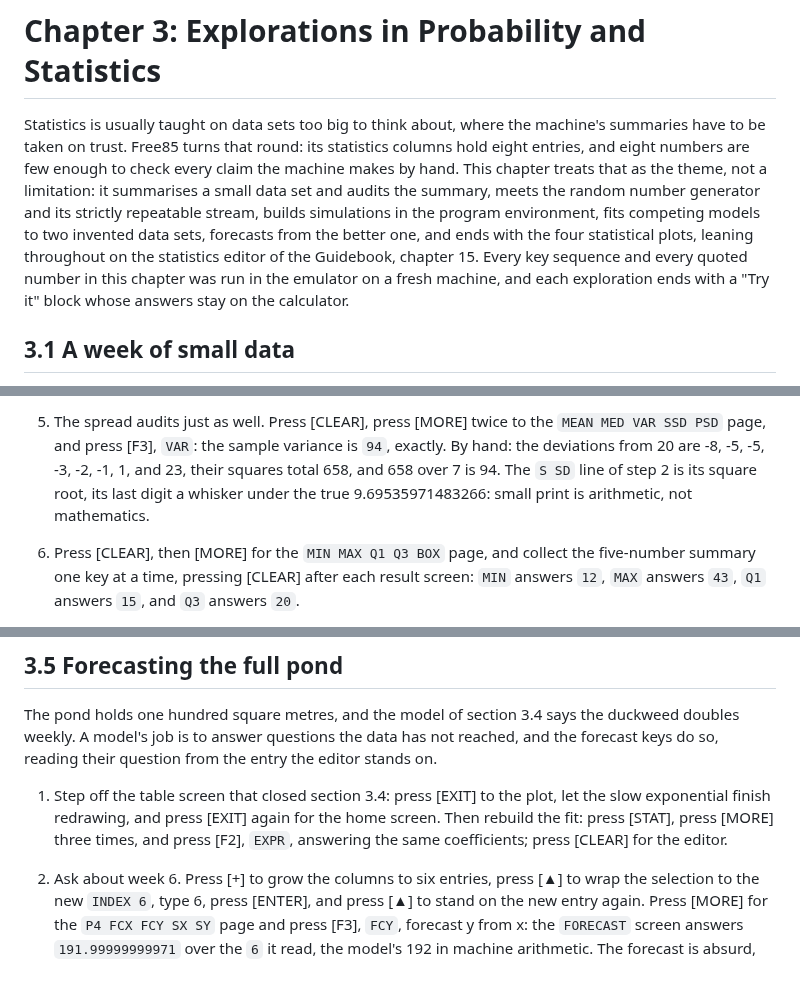
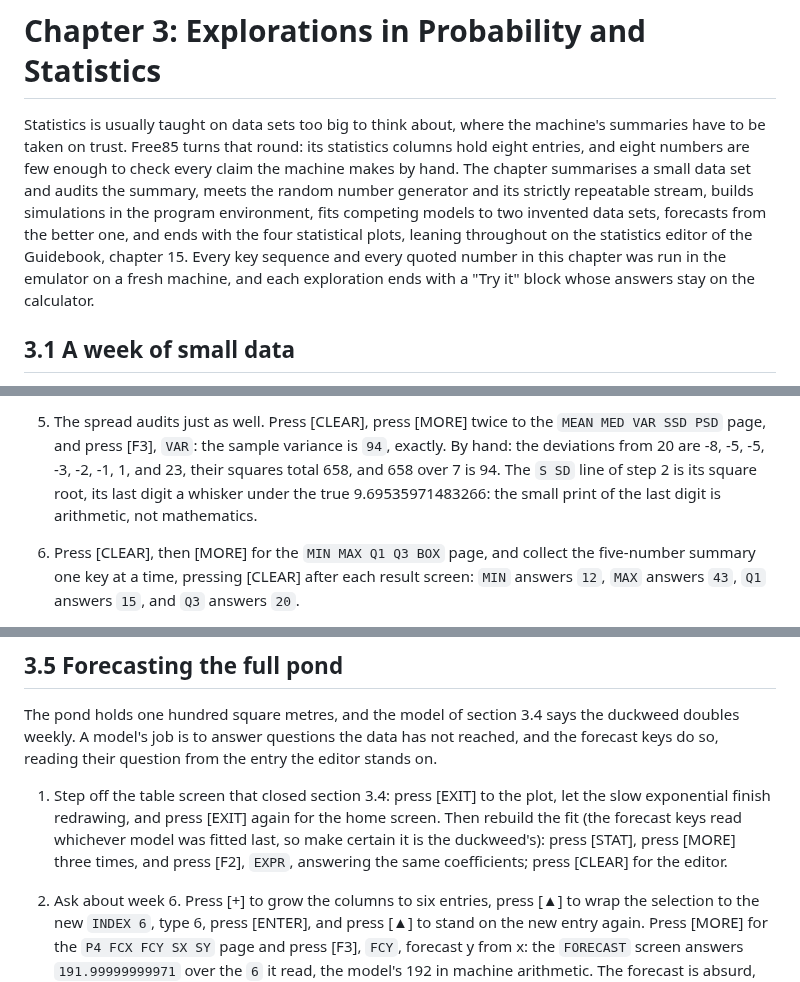
Before and after one commit to chriswilson2020/Free85, a Markdown page: docs/companion/03-probability-statistics.md, 3 parts joined by grey strips. Rendered like a GitHub page.

Commit message:
Polish companion chapter 3 and rewrap chapter 2
Co-Authored-By: Claude Fable 5 <noreply@anthropic.com>

```diff
--- a/docs/companion/03-probability-statistics.md
+++ b/docs/companion/03-probability-statistics.md
@@ -4,16 +4,15 @@ Statistics is usually taught on data sets too big to think about,
 where the machine's summaries have to be taken on trust. Free85 turns
 that round: its statistics columns hold eight entries, and eight
 numbers are few enough to check every claim the machine makes by
-hand. This chapter treats that as the theme, not a limitation: it
-summarises a small data set and audits the summary, meets the random
-number generator and its strictly repeatable stream, builds
-simulations in the program environment, fits competing models to two
-invented data sets, forecasts from the better one, and ends with the
-four statistical plots, leaning throughout on the statistics editor
-of the Guidebook, chapter 15. Every key sequence and every quoted
-number in this chapter was run in the emulator on a fresh machine,
-and each exploration ends with a "Try it" block whose answers stay
-on the calculator.
+hand. The chapter summarises a small data set and audits the
+summary, meets the random number generator and its strictly
+repeatable stream, builds simulations in the program environment,
+fits competing models to two invented data sets, forecasts from the
+better one, and ends with the four statistical plots, leaning
+throughout on the statistics editor of the Guidebook, chapter 15.
+Every key sequence and every quoted number in this chapter was run
+in the emulator on a fresh machine, and each exploration ends with
+a "Try it" block whose answers stay on the calculator.
 
 ## 3.1 A week of small data
 
@@ -57,7 +56,8 @@ audit it afterwards.
    from 20 are -8, -5, -5, -3, -2, -1, 1, and 23, their squares
    total 658, and 658 over 7 is 94. The `S SD` line of step 2 is
    its square root, its last digit a whisker under the true
-   9.69535971483266: small print is arithmetic, not mathematics.
+   9.69535971483266: the small print of the last digit is
+   arithmetic, not mathematics.
 
 6. Press [CLEAR], then [MORE] for the `MIN MAX Q1 Q3 BOX` page, and
    collect the five-number summary one key at a time, pressing
@@ -309,9 +308,11 @@ reading their question from the entry the editor stands on.
 
 1. Step off the table screen that closed section 3.4: press [EXIT]
    to the plot, let the slow exponential finish redrawing, and
-   press [EXIT] again for the home screen. Then rebuild the fit:
-   press [STAT], press [MORE] three times, and press [F2], `EXPR`,
-   answering the same coefficients; press [CLEAR] for the editor.
+   press [EXIT] again for the home screen. Then rebuild the fit
+   (the forecast keys read whichever model was fitted last, so make
+   certain it is the duckweed's): press [STAT], press [MORE] three
+   times, and press [F2], `EXPR`, answering the same coefficients;
+   press [CLEAR] for the editor.
 
 2. Ask about week 6. Press [+] to grow the columns to six entries,
    press [▲] to wrap the selection to the new `INDEX 6`, type 6,
```
Also changed, not shown: other parts of docs/companion/03-probability-statistics.md (+1 -2 lines), docs/companion/02-business-mathematics.md (+14 -15 lines).
